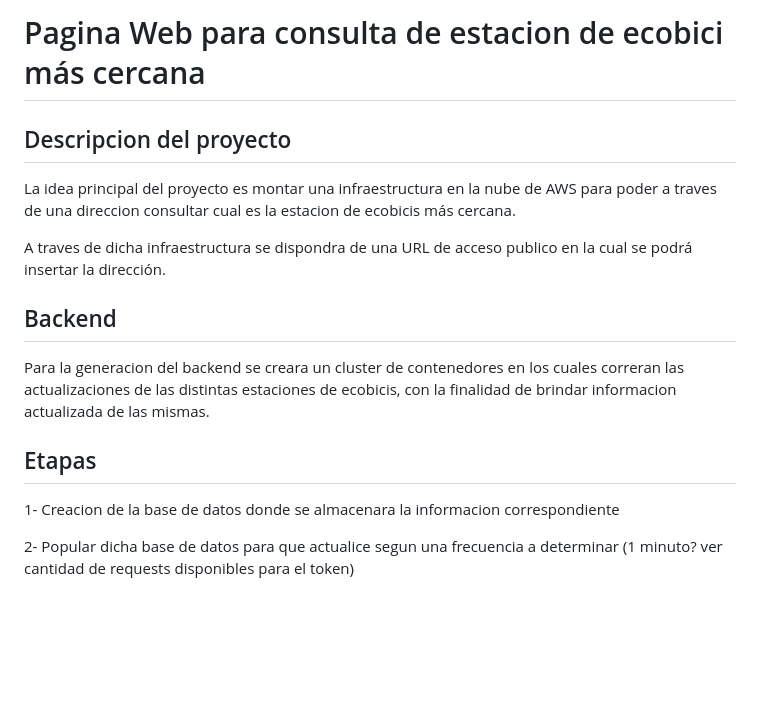
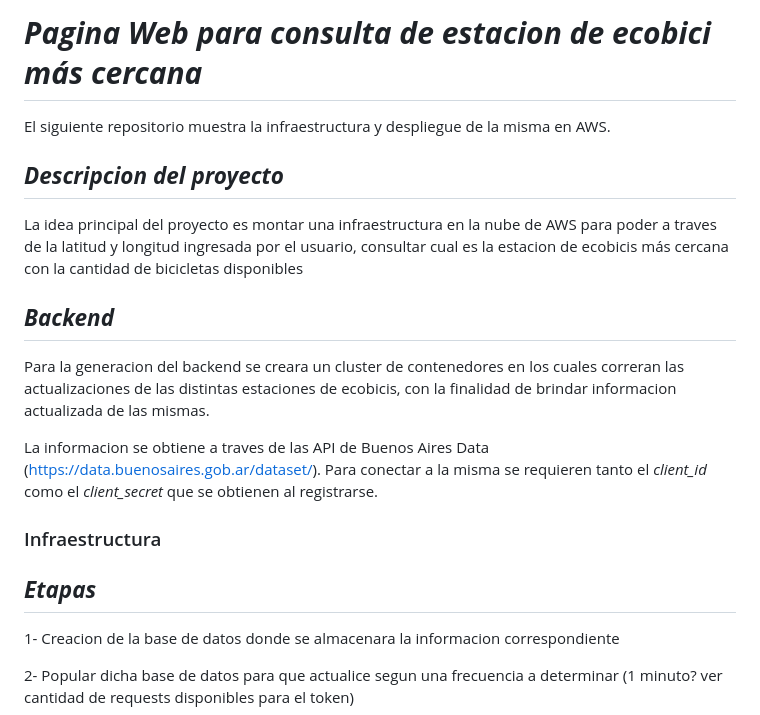
Before and after one commit to RArielAlonso/aws-itba-tp, a Markdown page: Readme.md, the part around the change. Drawn GitHub-style; blank space fills up the shorter version.

Commit message:
agregado en readme de backend e infra

```diff
--- a/Readme.md
+++ b/Readme.md
@@ -1,18 +1,20 @@
-# Pagina Web para consulta de estacion de ecobici más cercana
+# ***Pagina Web para consulta de estacion de ecobici más cercana***
 
+El siguiente repositorio muestra la infraestructura y despliegue de la misma en AWS.
 
-## Descripcion del proyecto
+## ***Descripcion del proyecto***
 
-La idea principal del proyecto es montar una infraestructura en la nube de AWS para poder a traves de una direccion consultar cual es la estacion de ecobicis más cercana.
+La idea principal del proyecto es montar una infraestructura en la nube de AWS para poder a traves de la latitud y longitud ingresada por el usuario, consultar cual es la estacion de ecobicis más cercana con la cantidad de bicicletas disponibles
 
-A traves de dicha infraestructura se dispondra de una URL de acceso publico en la cual se podrá insertar la dirección.
-
-
-## Backend
+## ***Backend***
 
 Para la generacion del backend se creara un cluster de contenedores en los cuales correran las actualizaciones de las distintas estaciones de ecobicis, con la finalidad de brindar informacion actualizada de las mismas.
 
-## Etapas
+La informacion se obtiene a traves de las API de Buenos Aires Data (https://data.buenosaires.gob.ar/dataset/). Para conectar a la misma se requieren tanto el *client_id* como el *client_secret* que se obtienen al registrarse.
+
+### Infraestructura
+
+## ***Etapas***
 
 1- Creacion de la base de datos donde se almacenara la informacion correspondiente
 
```
Also changed, not shown: resources/Diagrama de infraestructura.png (added).
